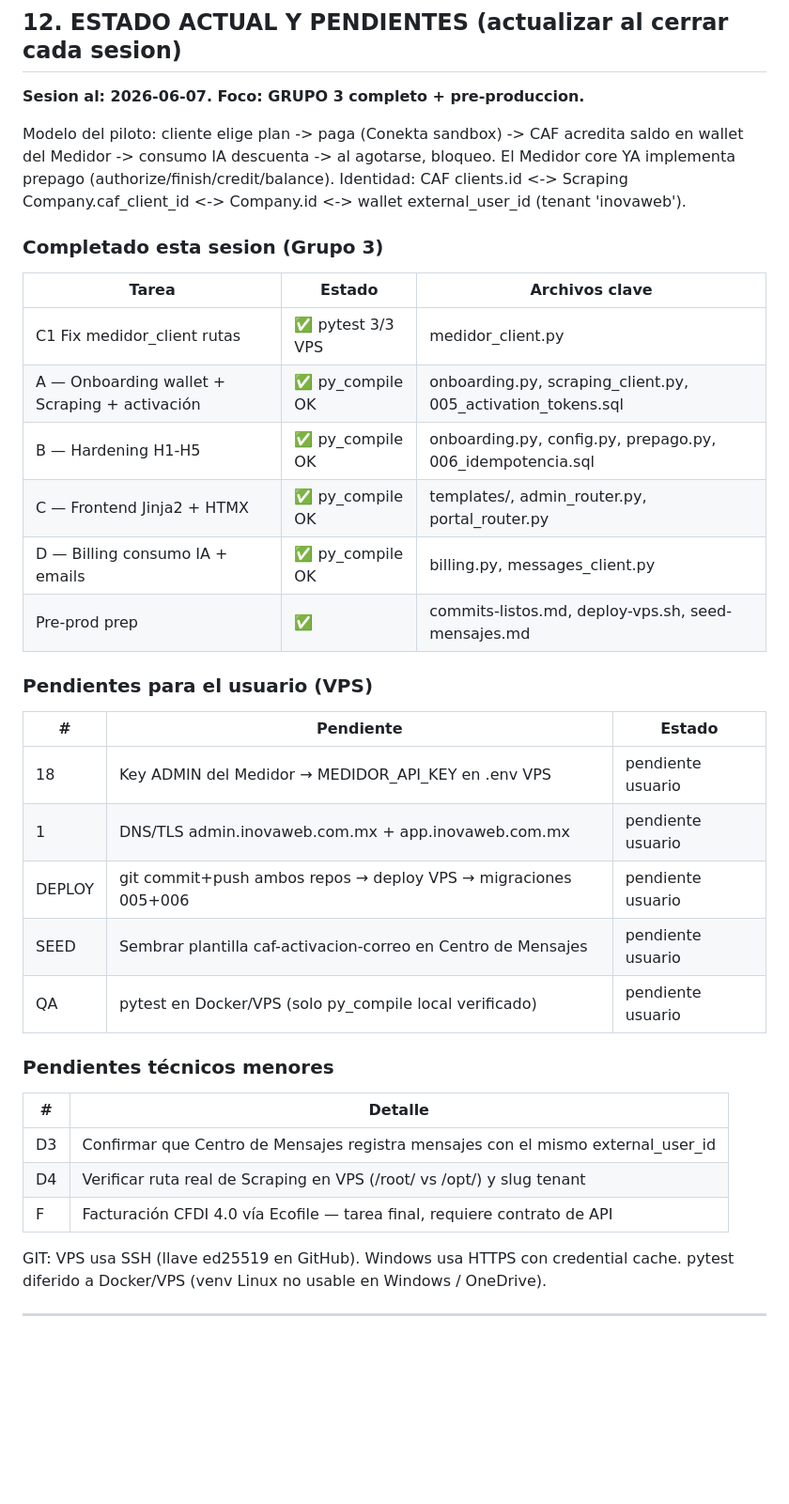
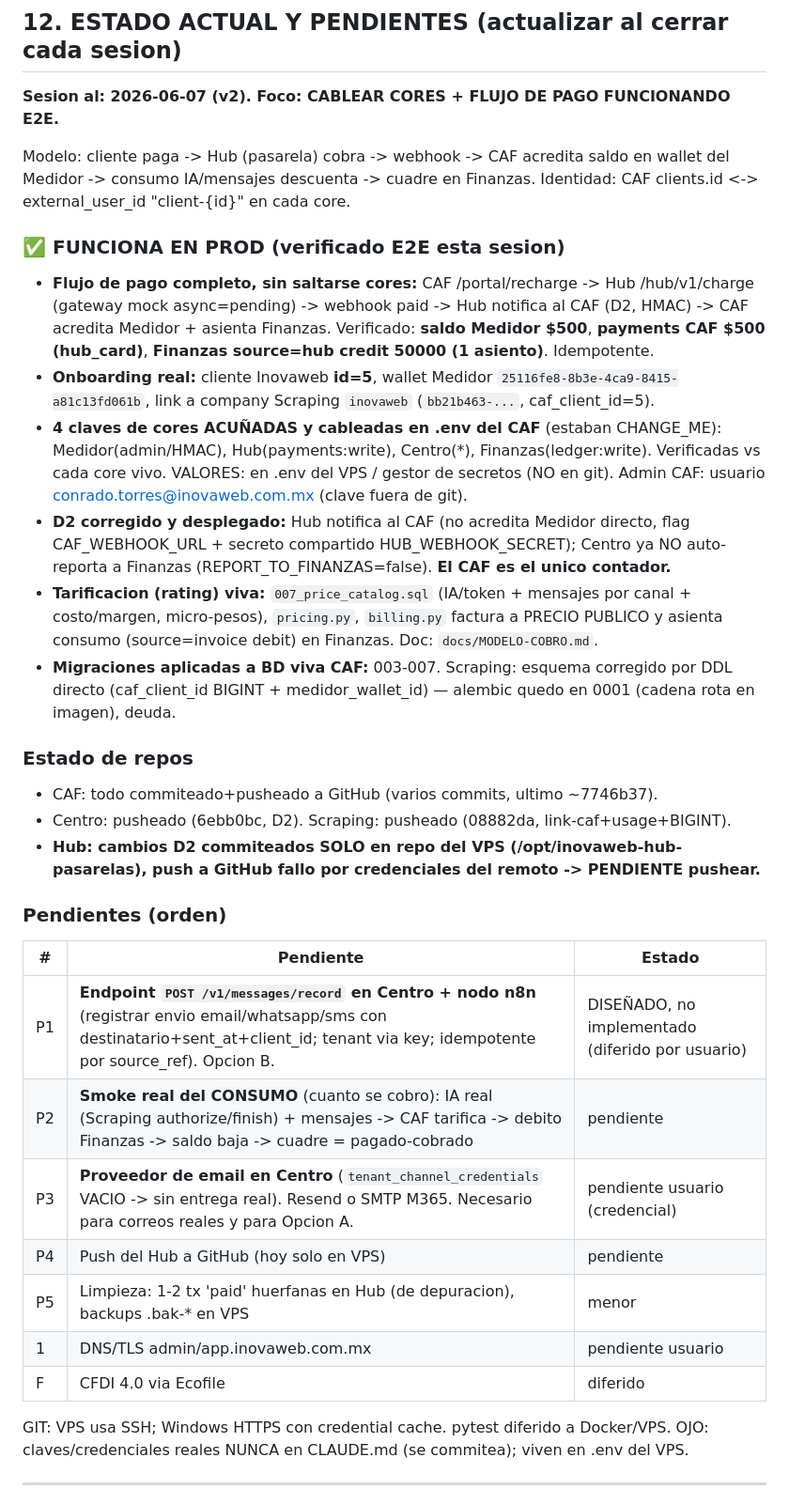
Before and after one commit to InovawebSoluciones/inovaweb-admin-financiera, a Markdown page: CLAUDE.md, the part around the change. Shown at 94% size. Drawn GitHub-style; blank space fills up the shorter version.

Commit message:
docs(claude): §12 estado sesion 2026-06-07 v2 — flujo de pago E2E funcionando + cores cableados + pendientes (n8n record, smoke consumo)
Co-Authored-By: Claude Opus 4.8 <noreply@anthropic.com>

```diff
--- a/CLAUDE.md
+++ b/CLAUDE.md
@@ -314,45 +314,54 @@ pospuesta hasta demanda real.
 
 ## 12. ESTADO ACTUAL Y PENDIENTES (actualizar al cerrar cada sesion)
 
-**Sesion al: 2026-06-07. Foco: GRUPO 3 completo + pre-produccion.**
+**Sesion al: 2026-06-07 (v2). Foco: CABLEAR CORES + FLUJO DE PAGO FUNCIONANDO E2E.**
 
-Modelo del piloto: cliente elige plan -> paga (Conekta sandbox) -> CAF acredita
-saldo en wallet del Medidor -> consumo IA descuenta -> al agotarse, bloqueo.
-El Medidor core YA implementa prepago (authorize/finish/credit/balance). Identidad:
-CAF clients.id <-> Scraping Company.caf_client_id <-> Company.id <-> wallet
-external_user_id (tenant 'inovaweb').
+Modelo: cliente paga -> Hub (pasarela) cobra -> webhook -> CAF acredita saldo en
+wallet del Medidor -> consumo IA/mensajes descuenta -> cuadre en Finanzas.
+Identidad: CAF clients.id <-> external_user_id "client-{id}" en cada core.
 
-### Completado esta sesion (Grupo 3)
+### ✅ FUNCIONA EN PROD (verificado E2E esta sesion)
+- **Flujo de pago completo, sin saltarse cores:** CAF /portal/recharge -> Hub
+  /hub/v1/charge (gateway mock async=pending) -> webhook paid -> Hub notifica al
+  CAF (D2, HMAC) -> CAF acredita Medidor + asienta Finanzas. Verificado:
+  **saldo Medidor $500**, **payments CAF $500 (hub_card)**, **Finanzas
+  source=hub credit 50000 (1 asiento)**. Idempotente.
+- **Onboarding real:** cliente Inovaweb **id=5**, wallet Medidor
+  `25116fe8-8b3e-4ca9-8415-a81c13fd061b`, link a company Scraping `inovaweb`
+  (`bb21b463-...`, caf_client_id=5).
+- **4 claves de cores ACUÑADAS y cableadas en .env del CAF** (estaban CHANGE_ME):
+  Medidor(admin/HMAC), Hub(payments:write), Centro(*), Finanzas(ledger:write).
+  Verificadas vs cada core vivo. VALORES: en .env del VPS / gestor de secretos
+  (NO en git). Admin CAF: usuario conrado.torres@inovaweb.com.mx (clave fuera de git).
+- **D2 corregido y desplegado:** Hub notifica al CAF (no acredita Medidor directo,
+  flag CAF_WEBHOOK_URL + secreto compartido HUB_WEBHOOK_SECRET); Centro ya NO
+  auto-reporta a Finanzas (REPORT_TO_FINANZAS=false). **El CAF es el unico contador.**
+- **Tarificacion (rating) viva:** `007_price_catalog.sql` (IA/token + mensajes por
+  canal + costo/margen, micro-pesos), `pricing.py`, `billing.py` factura a PRECIO
+  PUBLICO y asienta consumo (source=invoice debit) en Finanzas. Doc: `docs/MODELO-COBRO.md`.
+- **Migraciones aplicadas a BD viva CAF:** 003-007. Scraping: esquema corregido
+  por DDL directo (caf_client_id BIGINT + medidor_wallet_id) — alembic quedo en
+  0001 (cadena rota en imagen), deuda.
 
-| Tarea | Estado | Archivos clave |
-|---|---|---|
-| C1 Fix medidor_client rutas | ✅ pytest 3/3 VPS | medidor_client.py |
-| A — Onboarding wallet + Scraping + activación | ✅ py_compile OK | onboarding.py, scraping_client.py, 005_activation_tokens.sql |
-| B — Hardening H1-H5 | ✅ py_compile OK | onboarding.py, config.py, prepago.py, 006_idempotencia.sql |
-| C — Frontend Jinja2 + HTMX | ✅ py_compile OK | templates/, admin_router.py, portal_router.py |
-| D — Billing consumo IA + emails | ✅ py_compile OK | billing.py, messages_client.py |
-| Pre-prod prep | ✅ | commits-listos.md, deploy-vps.sh, seed-mensajes.md |
+### Estado de repos
+- CAF: todo commiteado+pusheado a GitHub (varios commits, ultimo ~7746b37).
+- Centro: pusheado (6ebb0bc, D2). Scraping: pusheado (08882da, link-caf+usage+BIGINT).
+- **Hub: cambios D2 commiteados SOLO en repo del VPS (/opt/inovaweb-hub-pasarelas),
+  push a GitHub fallo por credenciales del remoto -> PENDIENTE pushear.**
 
-### Pendientes para el usuario (VPS)
-
+### Pendientes (orden)
 | # | Pendiente | Estado |
 |---|---|---|
-| 18 | Key ADMIN del Medidor → MEDIDOR_API_KEY en .env VPS | pendiente usuario |
-| 1 | DNS/TLS admin.inovaweb.com.mx + app.inovaweb.com.mx | pendiente usuario |
-| DEPLOY | git commit+push ambos repos → deploy VPS → migraciones 005+006 | pendiente usuario |
-| SEED | Sembrar plantilla caf-activacion-correo en Centro de Mensajes | pendiente usuario |
-| QA | pytest en Docker/VPS (solo py_compile local verificado) | pendiente usuario |
+| P1 | **Endpoint `POST /v1/messages/record` en Centro + nodo n8n** (registrar envio email/whatsapp/sms con destinatario+sent_at+client_id; tenant via key; idempotente por source_ref). Opcion B. | DISEÑADO, no implementado (diferido por usuario) |
+| P2 | **Smoke real del CONSUMO** (cuanto se cobro): IA real (Scraping authorize/finish) + mensajes -> CAF tarifica -> debito Finanzas -> saldo baja -> cuadre = pagado-cobrado | pendiente |
+| P3 | **Proveedor de email en Centro** (`tenant_channel_credentials` VACIO -> sin entrega real). Resend o SMTP M365. Necesario para correos reales y para Opcion A. | pendiente usuario (credencial) |
+| P4 | Push del Hub a GitHub (hoy solo en VPS) | pendiente |
+| P5 | Limpieza: 1-2 tx 'paid' huerfanas en Hub (de depuracion), backups .bak-* en VPS | menor |
+| 1 | DNS/TLS admin/app.inovaweb.com.mx | pendiente usuario |
+| F | CFDI 4.0 via Ecofile | diferido |
 
-### Pendientes técnicos menores
-
-| # | Detalle |
-|---|---|
-| D3 | Confirmar que Centro de Mensajes registra mensajes con el mismo external_user_id |
-| D4 | Verificar ruta real de Scraping en VPS (/root/ vs /opt/) y slug tenant |
-| F | Facturación CFDI 4.0 vía Ecofile — tarea final, requiere contrato de API |
-
-GIT: VPS usa SSH (llave ed25519 en GitHub). Windows usa HTTPS con credential cache.
-pytest diferido a Docker/VPS (venv Linux no usable en Windows / OneDrive).
+GIT: VPS usa SSH; Windows HTTPS con credential cache. pytest diferido a Docker/VPS.
+OJO: claves/credenciales reales NUNCA en CLAUDE.md (se commitea); viven en .env del VPS.
 
 ---
 
```
